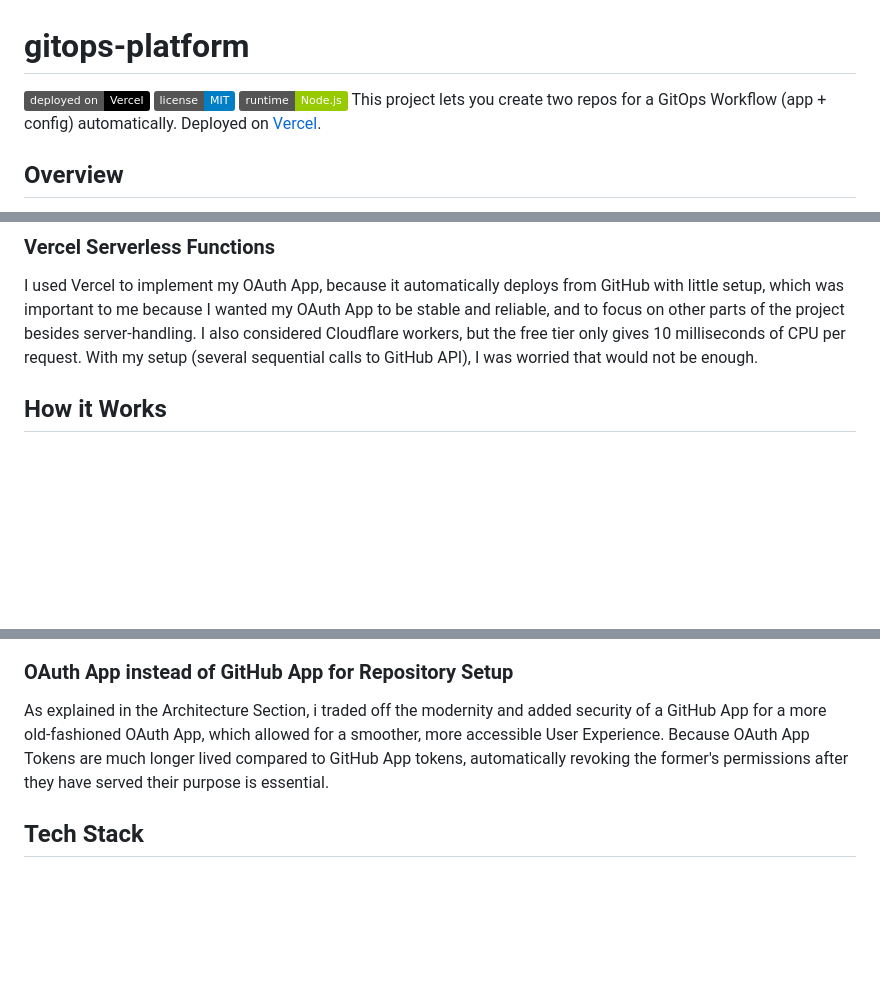
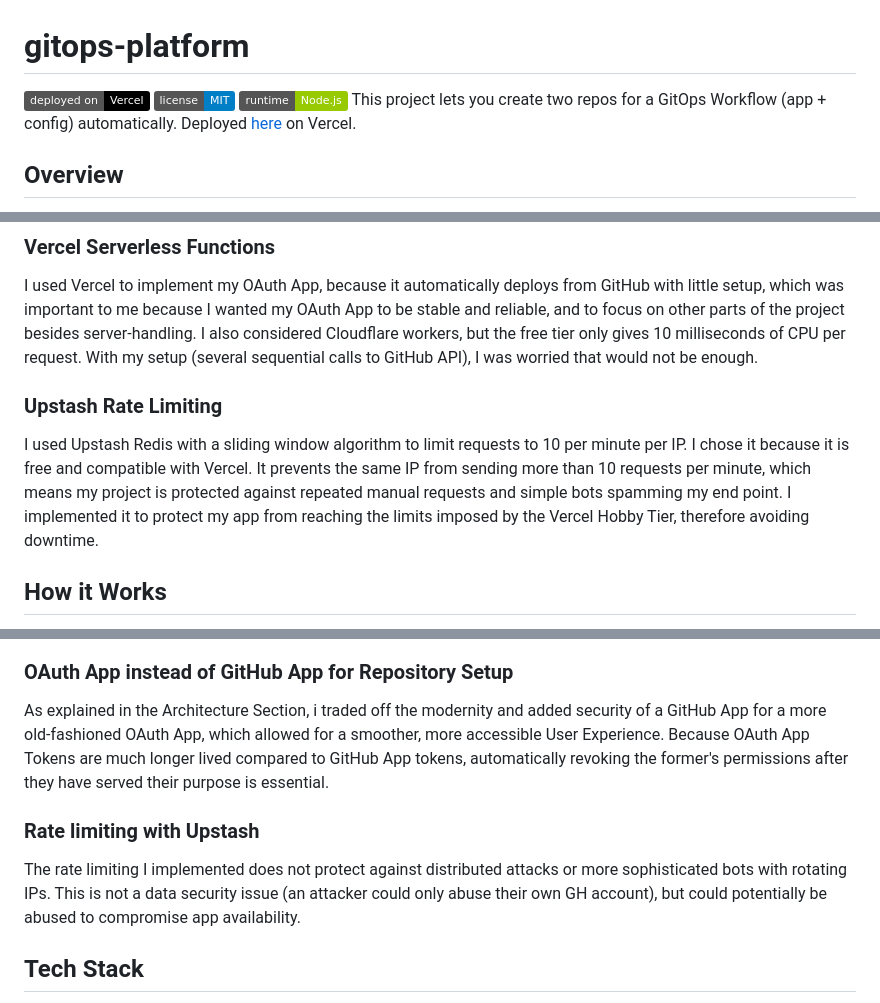
Before and after one commit to cmu25/gitops-platform, a Markdown page: README.md, 3 parts joined by grey strips. Drawn GitHub-style; badges without logos; blank space fills up the shorter version.

Commit message:
Update readme to include rate limiting

```diff
--- a/README.md
+++ b/README.md
@@ -2,7 +2,7 @@
 ![Vercel](https://img.shields.io/badge/deployed%20on-Vercel-black?logo=vercel)
 ![License](https://img.shields.io/badge/license-MIT-blue)
 ![Node](https://img.shields.io/badge/runtime-Node.js-green?logo=node.js)
-This project lets you create two repos for a GitOps Workflow (app + config) automatically. Deployed on [Vercel](https://gitops-platform.vercel.app/).
+This project lets you create two repos for a GitOps Workflow (app + config) automatically. Deployed [here](https://gitops-platform.vercel.app/) on Vercel.
 
 ## Overview
 This template can be used to automate setting up a GitOps environment. This way, developers can focus on creating their application, while separating it from the configuration files. It can be used by teams or solo devs who want to save time on their projects by automating infrastructure.
@@ -13,6 +13,9 @@ Orginally, I wanted to use a GitHub App for authentification and create and seed
 
 ### Vercel Serverless Functions
 I used Vercel to implement my OAuth App, because it automatically deploys from GitHub with little setup, which was important to me because I wanted my OAuth App to be stable and reliable, and to focus on other parts of the project besides server-handling. I also considered Cloudflare workers, but the free tier only gives 10 milliseconds of CPU per request. With my setup (several sequential calls to GitHub API), I was worried that would not be enough.
+
+### Upstash Rate Limiting
+I used Upstash Redis with a sliding window algorithm to limit requests to 10 per minute per IP.  I chose it because it is free and compatible with Vercel. It prevents the same IP from sending more than 10 requests per minute, which means my project is protected against repeated manual requests and simple bots spamming my end point. I implemented it to protect my app from reaching the limits imposed by the Vercel Hobby Tier, therefore avoiding downtime.
 
 ## How it Works
 1. The User visits the Vercel App and enters their App's name
@@ -29,6 +32,9 @@ I used Vercel to implement my OAuth App, because it automatically deploys from G
 ### OAuth App instead of GitHub App for Repository Setup
 As explained in the Architecture Section, i traded off the modernity and added security of a GitHub App for a more old-fashioned OAuth App, which allowed for a smoother, more accessible User Experience. Because OAuth App Tokens are much longer lived compared to GitHub App tokens, automatically revoking the former's permissions after they have served their purpose is essential.
 
+### Rate limiting with Upstash
+The rate limiting I implemented does not protect against distributed attacks or more sophisticated bots with rotating IPs. This is not a data security issue (an attacker could only abuse their own GH account), but could potentially be abused to compromise app availability.
+
 ## Tech Stack
 - GitHub OAuth App to conveniently create repositories
 - Vercel Serverless Functions to implement the OAuth App on the server side
```
